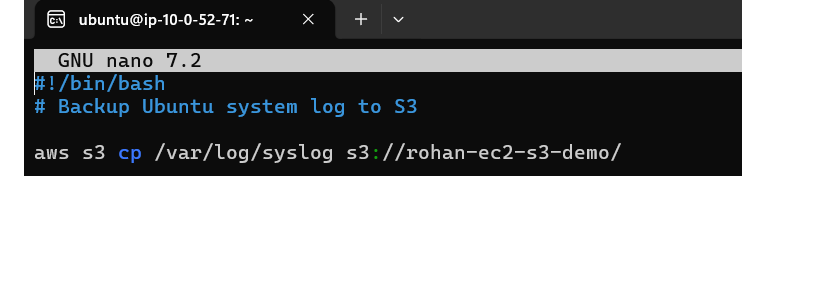
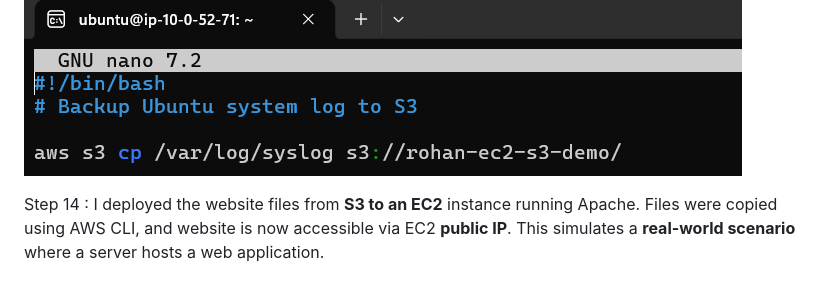
Before and after one commit to Rohann424/Secure-EC2-S3-Integration-using-IAM-Role, a Markdown page: README.md, the part around the change. Drawn GitHub-style; blank space fills up the shorter version.

```diff
--- a/README.md
+++ b/README.md
@@ -116,3 +116,8 @@ I created a shell script to **Automate** the process of uploading system log fil
 The Script I used is -
 
 ![Project Screenshot](Script-used.png)
+
+Step 14 :
+I deployed the website files from **S3 to an EC2** instance running Apache.
+Files were copied using AWS CLI, and website is now accessible via EC2 **public IP**.
+This simulates a **real-world scenario** where a server hosts a web application.
```
